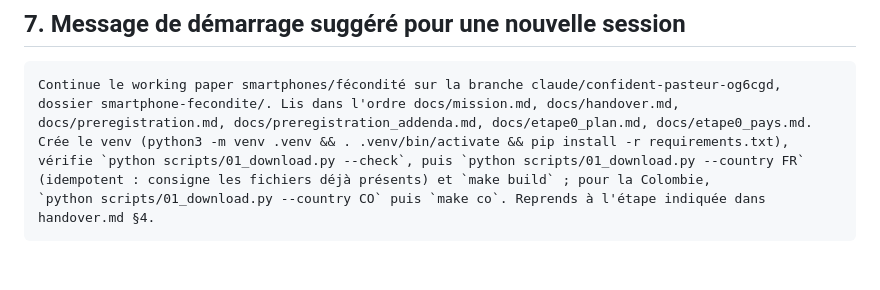
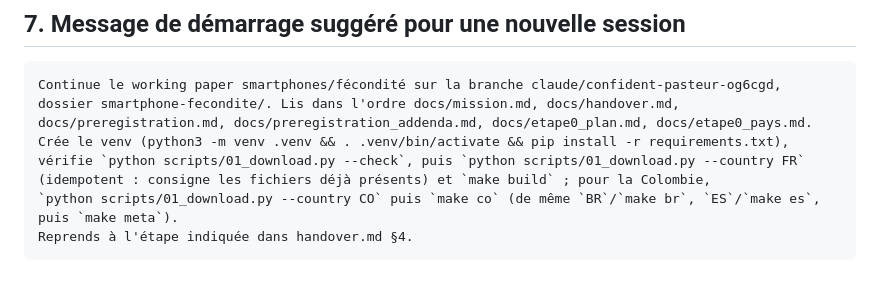
Before and after one commit to TheodoreBro/carrousel, a Markdown page: smartphone-fecondite/docs/handover.md, the part around one of its changes. Rendered like a GitHub page.

````diff
--- a/smartphone-fecondite/docs/handover.md
+++ b/smartphone-fecondite/docs/handover.md
@@ -249,5 +275,6 @@ docs/preregistration.md, docs/preregistration_addenda.md, docs/etape0_plan.md, d
 Crée le venv (python3 -m venv .venv && . .venv/bin/activate && pip install -r requirements.txt),
 vérifie `python scripts/01_download.py --check`, puis `python scripts/01_download.py --country FR`
 (idempotent : consigne les fichiers déjà présents) et `make build` ; pour la Colombie,
-`python scripts/01_download.py --country CO` puis `make co`. Reprends à l'étape indiquée dans handover.md §4.
+`python scripts/01_download.py --country CO` puis `make co` (de même `BR`/`make br`, `ES`/`make es`, puis `make meta`).
+Reprends à l'étape indiquée dans handover.md §4.
 ```
````
Also changed, not shown: other parts of smartphone-fecondite/docs/handover.md (+32 -6 lines).
